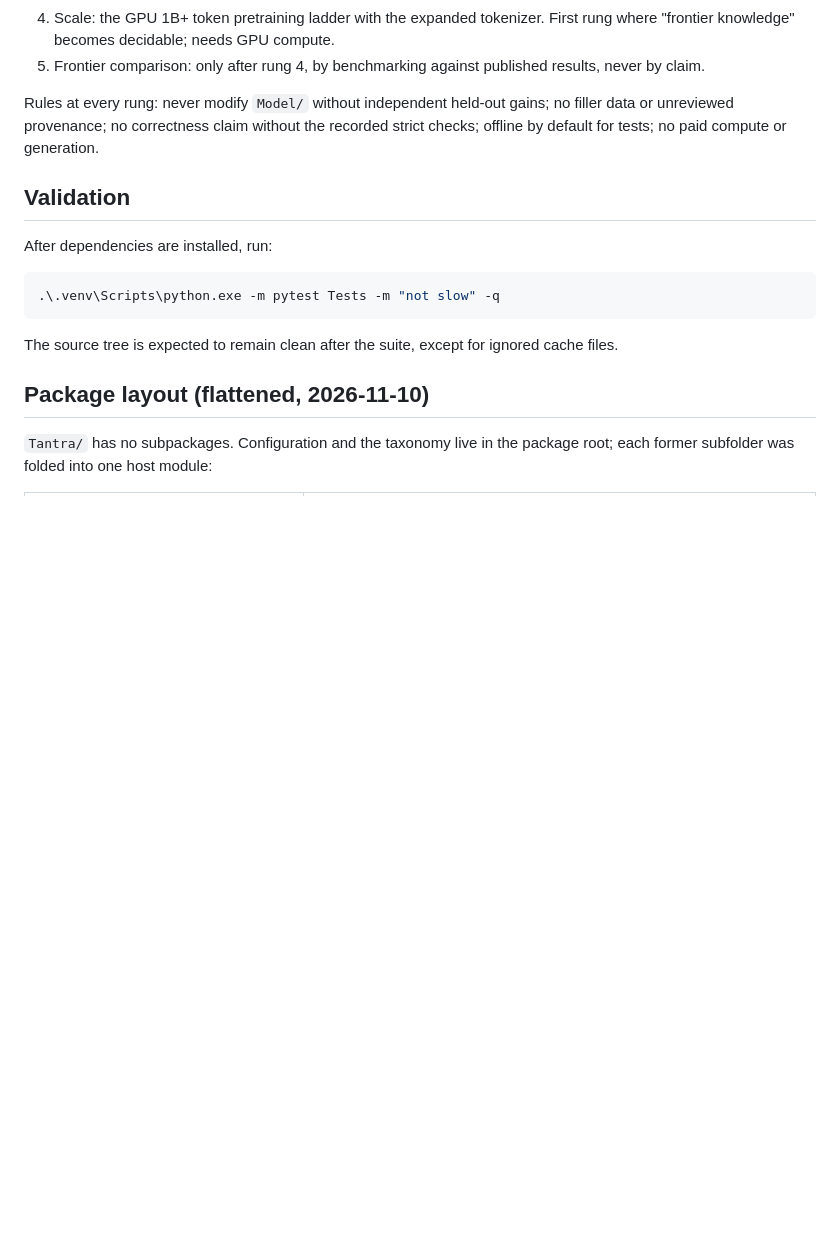
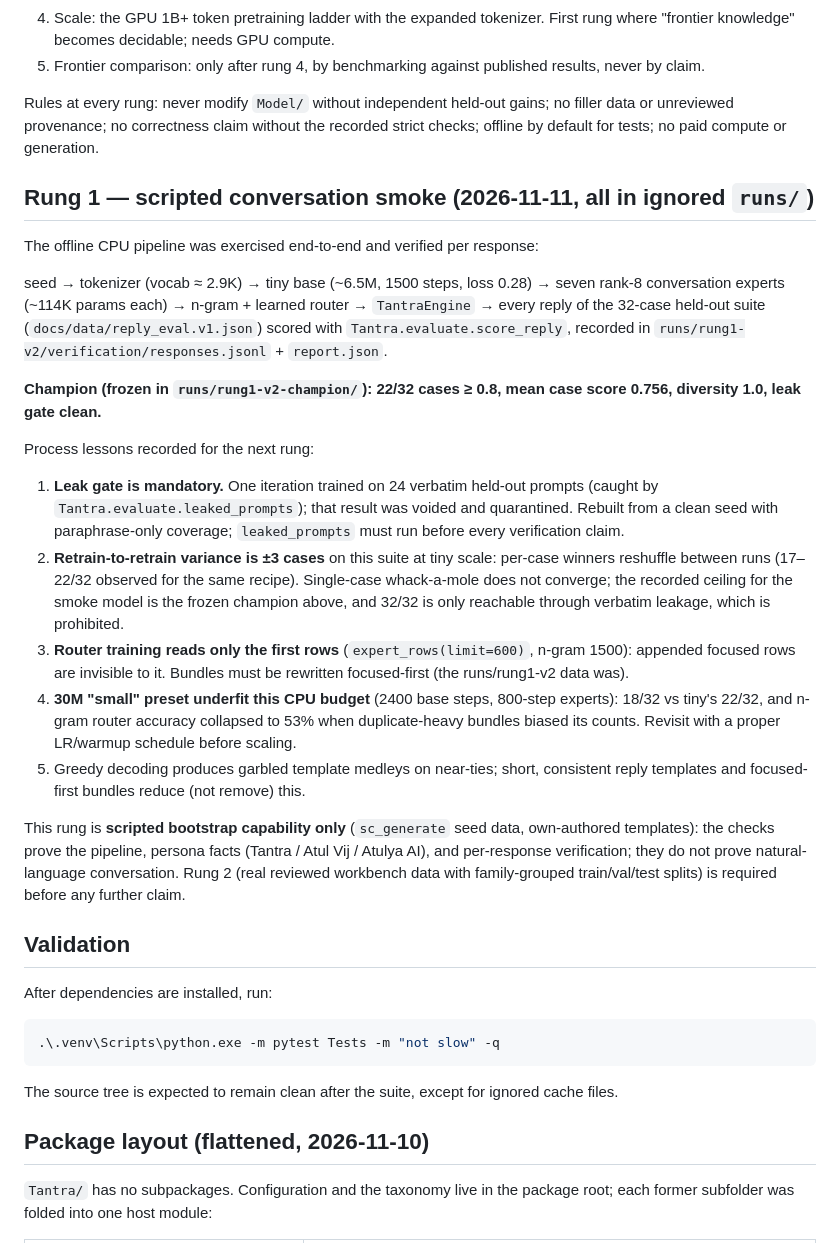
Before and after one commit to atulyaai/Tantra-LLM, a Markdown page: docs/HANDOFF.md, the part around the change. Drawn GitHub-style; blank space fills up the shorter version.

Commit message:
Record rung-1 scripted conversation smoke results and process lessons
- end-to-end offline CPU pipeline verified per response: seed, 2.9K tokenizer,
  tiny 6.5M base (1500 steps), 7 rank-8 conversation experts, routers,
  TantraEngine; all 32 held-out replies scored with Tantra.evaluate and
  recorded under runs/rung1-v2/verification/
- champion frozen at 22/32 cases >= 0.8 (mean 0.756, diversity 1.0), leak gate
  clean; scripted bootstrap capability only, not natural conversation
- leak incident documented: one iteration trained on 24 verbatim held-out
  prompts, was voided and quarantined; leaked_prompts gate now mandatory
- lessons: router reads only bundle heads (focused-first rewrite required),
  small-30M preset underfit this CPU budget, retrain variance +-3 cases, and
  rung-2 (real reviewed data, family-grouped splits) is the next requirement

```diff
--- a/docs/HANDOFF.md
+++ b/docs/HANDOFF.md
@@ -73,6 +73,48 @@ gains; no filler data or unreviewed provenance; no correctness claim without
 the recorded strict checks; offline by default for tests; no paid compute or
 generation.
 
+## Rung 1 — scripted conversation smoke (2026-11-11, all in ignored `runs/`)
+
+The offline CPU pipeline was exercised end-to-end and verified per response:
+
+seed → tokenizer (vocab ≈ 2.9K) → tiny base (~6.5M, 1500 steps, loss 0.28) →
+seven rank-8 conversation experts (~114K params each) → n-gram + learned
+router → `TantraEngine` → every reply of the 32-case held-out suite
+(`docs/data/reply_eval.v1.json`) scored with `Tantra.evaluate.score_reply`,
+recorded in `runs/rung1-v2/verification/responses.jsonl` + `report.json`.
+
+**Champion (frozen in `runs/rung1-v2-champion/`): 22/32 cases ≥ 0.8,
+mean case score 0.756, diversity 1.0, leak gate clean.**
+
+Process lessons recorded for the next rung:
+
+1. **Leak gate is mandatory.** One iteration trained on 24 verbatim held-out
+   prompts (caught by `Tantra.evaluate.leaked_prompts`); that result was voided
+   and quarantined. Rebuilt from a clean seed with paraphrase-only coverage;
+   `leaked_prompts` must run before every verification claim.
+2. **Retrain-to-retrain variance is ±3 cases** on this suite at tiny scale:
+   per-case winners reshuffle between runs (17–22/32 observed for the same
+   recipe). Single-case whack-a-mole does not converge; the recorded ceiling
+   for the smoke model is the frozen champion above, and 32/32 is only
+   reachable through verbatim leakage, which is prohibited.
+3. **Router training reads only the first rows** (`expert_rows(limit=600)`,
+   n-gram 1500): appended focused rows are invisible to it. Bundles must be
+   rewritten focused-first (the runs/rung1-v2 data was).
+4. **30M "small" preset underfit this CPU budget** (2400 base steps, 800-step
+   experts): 18/32 vs tiny's 22/32, and n-gram router accuracy collapsed to
+   53% when duplicate-heavy bundles biased its counts. Revisit with a proper
+   LR/warmup schedule before scaling.
+5. Greedy decoding produces garbled template medleys on near-ties; short,
+   consistent reply templates and focused-first bundles reduce (not remove)
+   this.
+
+This rung is **scripted bootstrap capability only** (`sc_generate` seed data,
+own-authored templates): the checks prove the pipeline, persona facts
+(Tantra / Atul Vij / Atulya AI), and per-response verification; they do not
+prove natural-language conversation. Rung 2 (real reviewed workbench data
+with family-grouped train/val/test splits) is required before any further
+claim.
+
 ## Validation
 
 After dependencies are installed, run:
```
